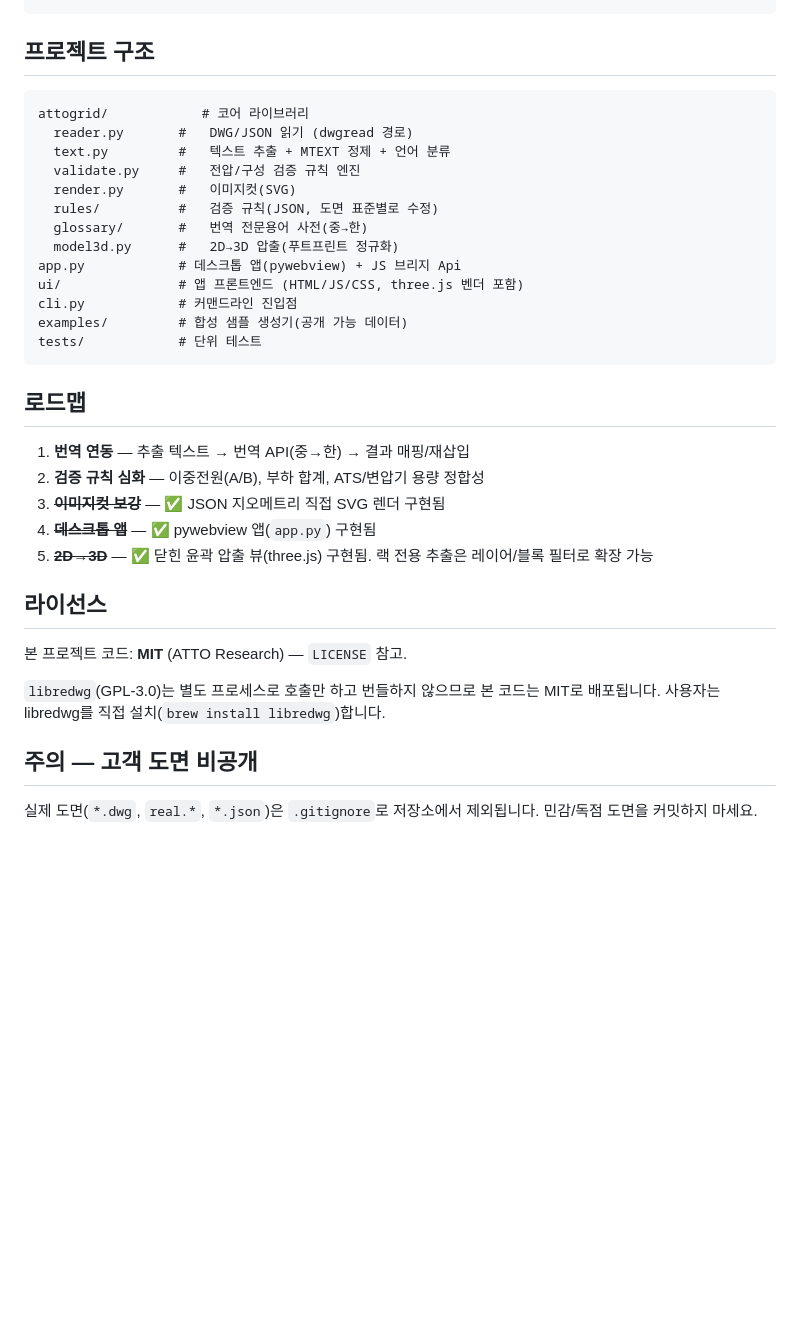
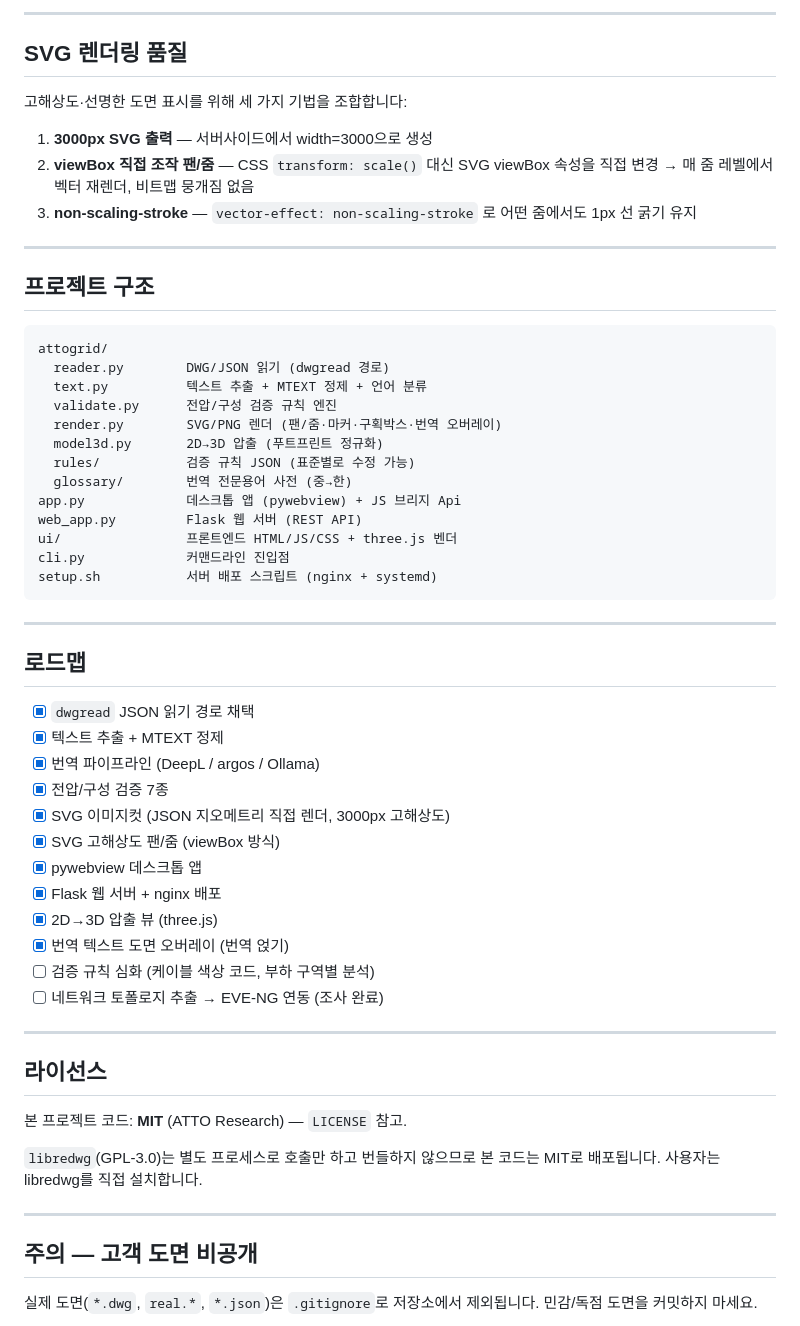
Before and after one commit to annayoon/AttoGrid, a Markdown page: README.md, the part around one of its changes. GitHub-like rendering; blank space fills up the shorter version.

````diff
--- a/README.md
+++ b/README.md
@@ -127,37 +165,62 @@ findings = attogrid.validate([i.text for i in items], attogrid.load_rules("attog
 ```
+
+---
+
+## SVG 렌더링 품질
+
+고해상도·선명한 도면 표시를 위해 세 가지 기법을 조합합니다:
+
+1. **3000px SVG 출력** — 서버사이드에서 width=3000으로 생성
+2. **viewBox 직접 조작 팬/줌** — CSS `transform: scale()` 대신 SVG viewBox 속성을 직접 변경 → 매 줌 레벨에서 벡터 재렌더, 비트맵 뭉개짐 없음
+3. **non-scaling-stroke** — `vector-effect: non-scaling-stroke` 로 어떤 줌에서도 1px 선 굵기 유지
+
+---
 
 ## 프로젝트 구조
 
 ```
-attogrid/            # 코어 라이브러리
-  reader.py       #   DWG/JSON 읽기 (dwgread 경로)
-  text.py         #   텍스트 추출 + MTEXT 정제 + 언어 분류
-  validate.py     #   전압/구성 검증 규칙 엔진
-  render.py       #   이미지컷(SVG)
-  rules/          #   검증 규칙(JSON, 도면 표준별로 수정)
-  glossary/       #   번역 전문용어 사전(중→한)
-  model3d.py      #   2D→3D 압출(푸트프린트 정규화)
-app.py            # 데스크톱 앱(pywebview) + JS 브리지 Api
-ui/               # 앱 프론트엔드 (HTML/JS/CSS, three.js 벤더 포함)
-cli.py            # 커맨드라인 진입점
-examples/         # 합성 샘플 생성기(공개 가능 데이터)
-tests/            # 단위 테스트
+attogrid/
+  reader.py        DWG/JSON 읽기 (dwgread 경로)
+  text.py          텍스트 추출 + MTEXT 정제 + 언어 분류
+  validate.py      전압/구성 검증 규칙 엔진
+  render.py        SVG/PNG 렌더 (팬/줌·마커·구획박스·번역 오버레이)
+  model3d.py       2D→3D 압출 (푸트프린트 정규화)
+  rules/           검증 규칙 JSON (표준별로 수정 가능)
+  glossary/        번역 전문용어 사전 (중→한)
+app.py             데스크톱 앱 (pywebview) + JS 브리지 Api
+web_app.py         Flask 웹 서버 (REST API)
+ui/                프론트엔드 HTML/JS/CSS + three.js 벤더
+cli.py             커맨드라인 진입점
+setup.sh           서버 배포 스크립트 (nginx + systemd)
 ```
+
+---
 
 ## 로드맵
 
-1. **번역 연동** — 추출 텍스트 → 번역 API(중→한) → 결과 매핑/재삽입
-2. **검증 규칙 심화** — 이중전원(A/B), 부하 합계, ATS/변압기 용량 정합성
-3. ~~**이미지컷 보강**~~ — ✅ JSON 지오메트리 직접 SVG 렌더 구현됨
-4. ~~**데스크톱 앱**~~ — ✅ pywebview 앱(`app.py`) 구현됨
-5. ~~**2D→3D**~~ — ✅ 닫힌 윤곽 압출 뷰(three.js) 구현됨. 랙 전용 추출은 레이어/블록 필터로 확장 가능
+- [x] `dwgread` JSON 읽기 경로 채택
+- [x] 텍스트 추출 + MTEXT 정제
+- [x] 번역 파이프라인 (DeepL / argos / Ollama)
+- [x] 전압/구성 검증 7종
+- [x] SVG 이미지컷 (JSON 지오메트리 직접 렌더, 3000px 고해상도)
+- [x] SVG 고해상도 팬/줌 (viewBox 방식)
+- [x] pywebview 데스크톱 앱
+- [x] Flask 웹 서버 + nginx 배포
+- [x] 2D→3D 압출 뷰 (three.js)
+- [x] 번역 텍스트 도면 오버레이 (번역 얹기)
+- [ ] 검증 규칙 심화 (케이블 색상 코드, 부하 구역별 분석)
+- [ ] 네트워크 토폴로지 추출 → EVE-NG 연동 (조사 완료)
+
+---
 
 ## 라이선스
 
 본 프로젝트 코드: **MIT** (ATTO Research) — `LICENSE` 참고.
 
-`libredwg`(GPL-3.0)는 별도 프로세스로 호출만 하고 번들하지 않으므로 본 코드는
-MIT로 배포됩니다. 사용자는 libredwg를 직접 설치(`brew install libredwg`)합니다.
+`libredwg`(GPL-3.0)는 별도 프로세스로 호출만 하고 번들하지 않으므로
+본 코드는 MIT로 배포됩니다. 사용자는 libredwg를 직접 설치합니다.
+
+---
 
 ## 주의 — 고객 도면 비공개
 
````
Also changed, not shown: other parts of README.md (+92 -54 lines).
